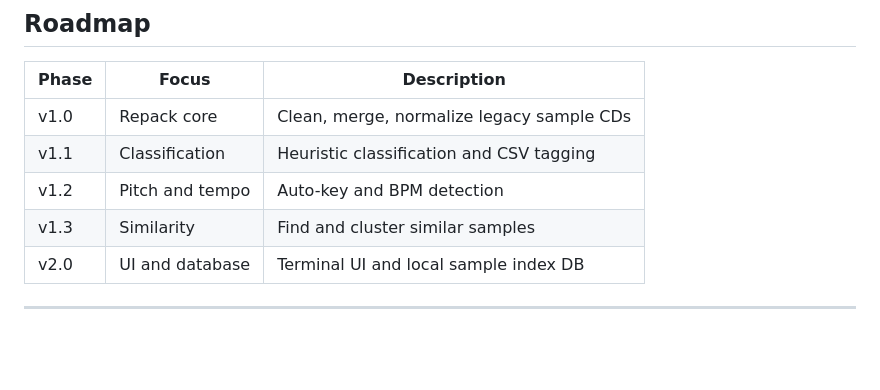
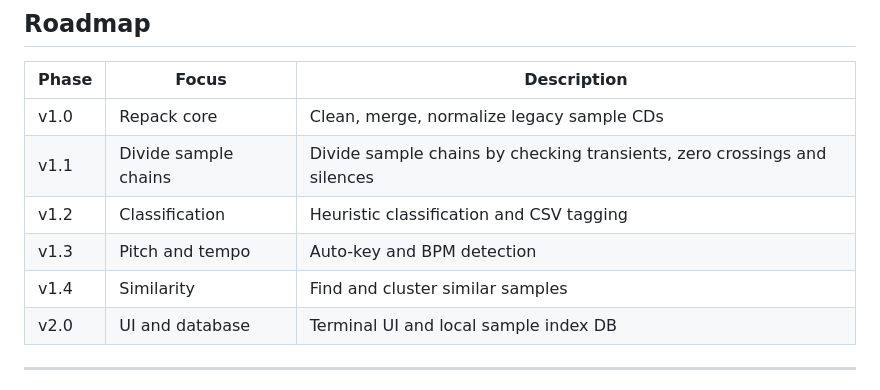
Before and after one commit to binjac/sample-cd-repacker, a Markdown page: README.md, the part around the change. GitHub-like rendering; blank space fills up the shorter version.

```diff
--- a/README.md
+++ b/README.md
@@ -131,9 +131,10 @@ sudo apt install sox
 | Phase | Focus           | Description                               |
 | ----- | --------------- | ----------------------------------------- |
 | v1.0  | Repack core     | Clean, merge, normalize legacy sample CDs |
-| v1.1  | Classification  | Heuristic classification and CSV tagging  |
-| v1.2  | Pitch and tempo | Auto-key and BPM detection                |
-| v1.3  | Similarity      | Find and cluster similar samples          |
+| v1.1  | Divide sample chains  | Divide sample chains by checking transients, zero crossings and silences |
+| v1.2  | Classification  | Heuristic classification and CSV tagging  |
+| v1.3  | Pitch and tempo | Auto-key and BPM detection                |
+| v1.4  | Similarity      | Find and cluster similar samples          |
 | v2.0  | UI and database | Terminal UI and local sample index DB     |
 
 ---
```
